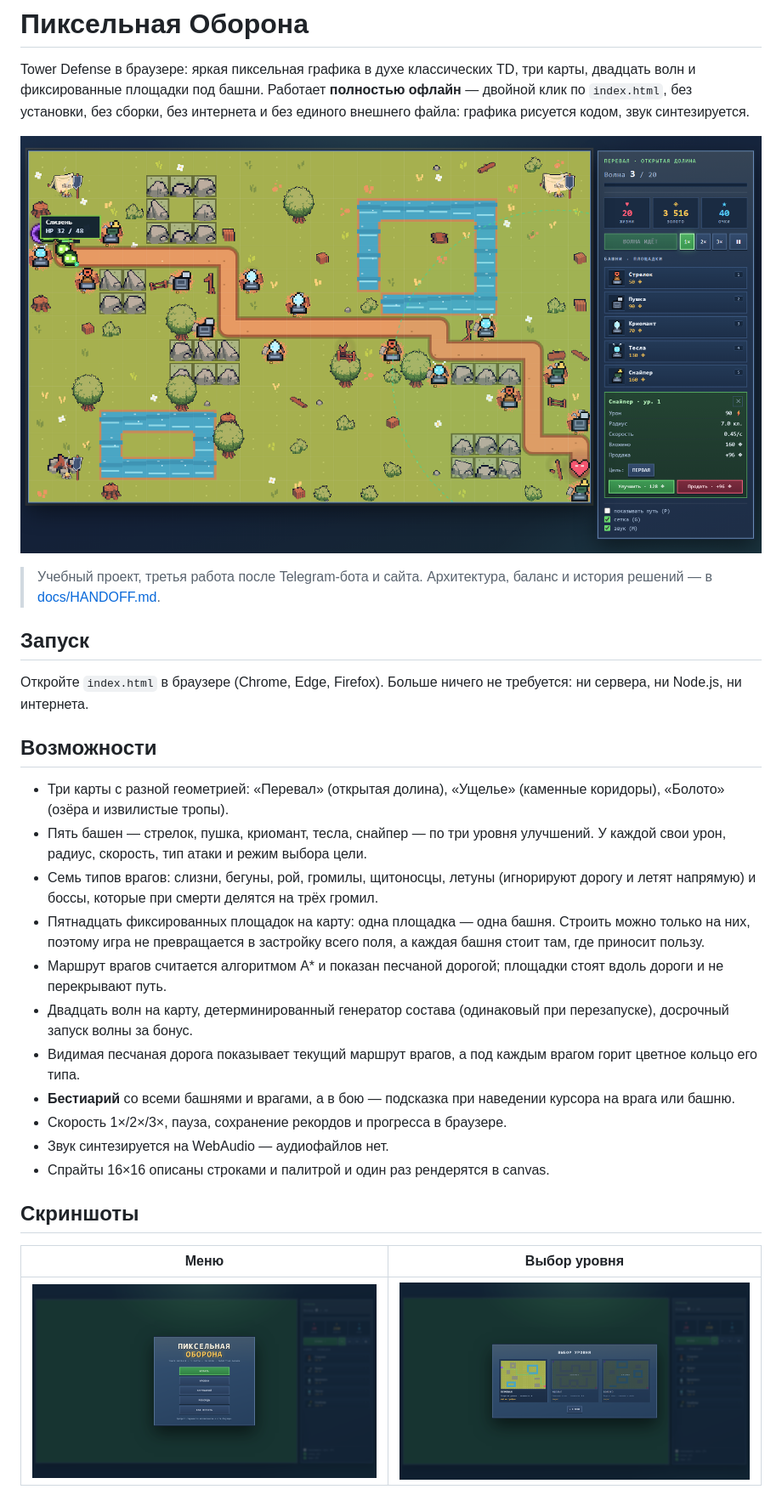
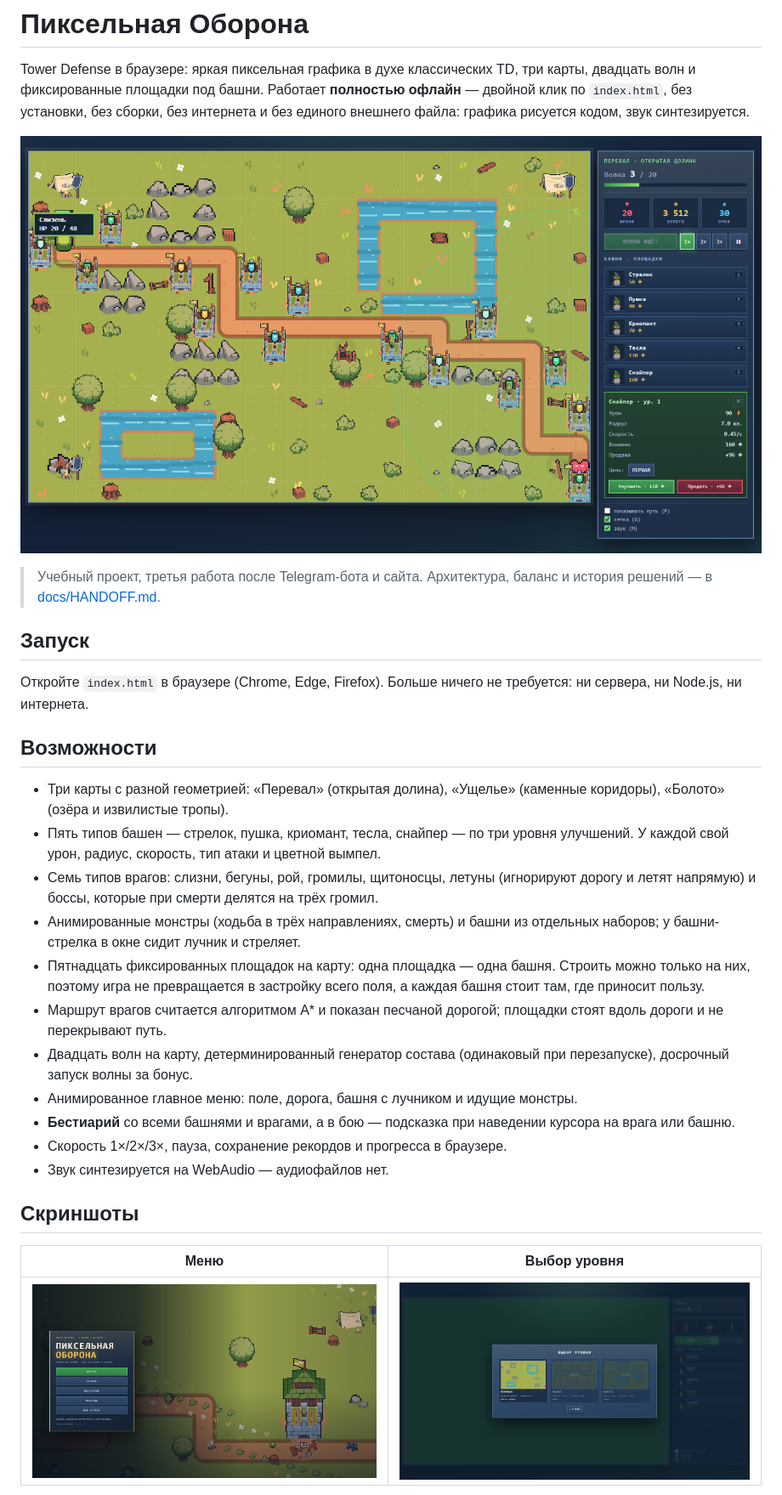
Before and after one commit to FendaR715/pixel-defense, a Markdown page: README.md, the part around one of its changes. Shown at 85% size. GitHub-like rendering; pictures changed too: docs/screenshots/game.png, docs/screenshots/levels.png, docs/screenshots/menu.png.

```diff
--- a/README.md
+++ b/README.md
@@ -19,10 +19,12 @@ Tower Defense в браузере: яркая пиксельная график
 
 * Три карты с разной геометрией: «Перевал» (открытая долина), «Ущелье» (каменные
   коридоры), «Болото» (озёра и извилистые тропы).
-* Пять башен — стрелок, пушка, криомант, тесла, снайпер — по три уровня улучшений.
-  У каждой свои урон, радиус, скорость, тип атаки и режим выбора цели.
+* Пять типов башен — стрелок, пушка, криомант, тесла, снайпер — по три уровня улучшений.
+  У каждой свой урон, радиус, скорость, тип атаки и цветной вымпел.
 * Семь типов врагов: слизни, бегуны, рой, громилы, щитоносцы, летуны (игнорируют
   дорогу и летят напрямую) и боссы, которые при смерти делятся на трёх громил.
+* Анимированные монстры (ходьба в трёх направлениях, смерть) и башни из отдельных
+  наборов; у башни-стрелка в окне сидит лучник и стреляет.
 * Пятнадцать фиксированных площадок на карту: одна площадка — одна башня. Строить можно
   только на них, поэтому игра не превращается в застройку всего поля, а каждая башня
   стоит там, где приносит пользу.
@@ -30,13 +32,11 @@ Tower Defense в браузере: яркая пиксельная график
   вдоль дороги и не перекрывают путь.
 * Двадцать волн на карту, детерминированный генератор состава (одинаковый при
   перезапуске), досрочный запуск волны за бонус.
-* Видимая песчаная дорога показывает текущий маршрут врагов, а под каждым врагом
-  горит цветное кольцо его типа.
+* Анимированное главное меню: поле, дорога, башня с лучником и идущие монстры.
 * **Бестиарий** со всеми башнями и врагами, а в бою — подсказка при наведении курсора
   на врага или башню.
 * Скорость 1×/2×/3×, пауза, сохранение рекордов и прогресса в браузере.
 * Звук синтезируется на WebAudio — аудиофайлов нет.
-* Спрайты 16×16 описаны строками и палитрой и один раз рендерятся в canvas.
 
 ## Скриншоты
 
```
Also changed, not shown: other parts of README.md (+15 -10 lines), docs/CONVERSATION.md (+11 -0 lines), docs/HANDOFF.md (+29 -17 lines), docs/screenshots/bestiary.png, docs/screenshots/boss.png, docs/screenshots/spots.png, 8 other files.
